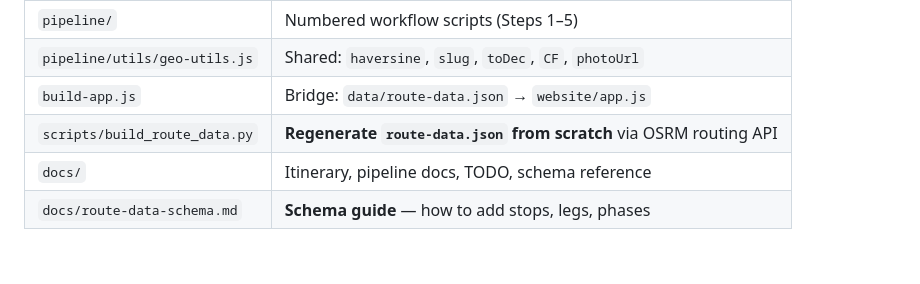
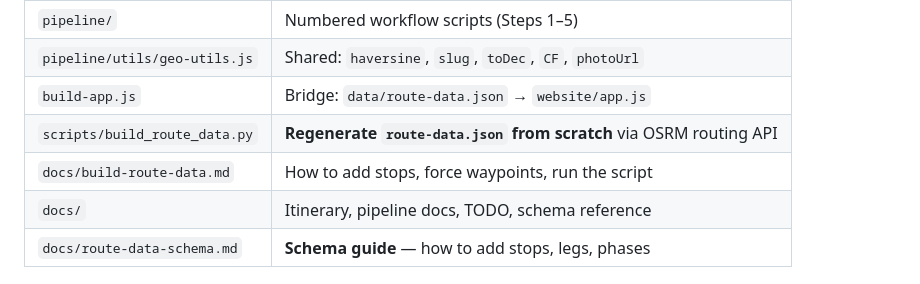
Before and after one commit to Jerome3590/iceland_trip, a Markdown page: README.md, the part around the change. Rendered like a GitHub page; blank space fills up the shorter version.

Commit message:
Add docs/build-route-data.md — how to use build_route_data.py (POINTS, ROUTE_OVERRIDES, OSRM, deploy)

```diff
--- a/README.md
+++ b/README.md
@@ -51,6 +51,7 @@ Interactive trip map for a May 2026 EV Ring Road expedition. Built with MapLibre
 | `pipeline/utils/geo-utils.js` | Shared: `haversine`, `slug`, `toDec`, `CF`, `photoUrl` |
 | `build-app.js` | Bridge: `data/route-data.json` → `website/app.js` |
 | `scripts/build_route_data.py` | **Regenerate `route-data.json` from scratch** via OSRM routing API |
+| `docs/build-route-data.md` | How to add stops, force waypoints, run the script |
 | `docs/` | Itinerary, pipeline docs, TODO, schema reference |
 | `docs/route-data-schema.md` | **Schema guide** — how to add stops, legs, phases |
 
```
Also changed, not shown: docs/build-route-data.md (added, +126 -0 lines).
